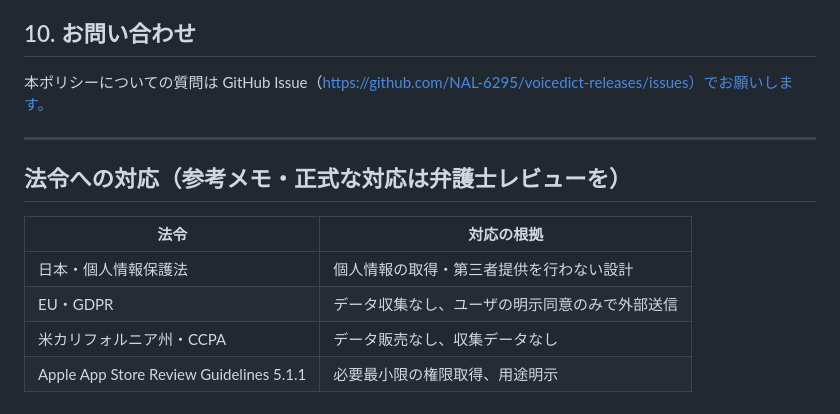
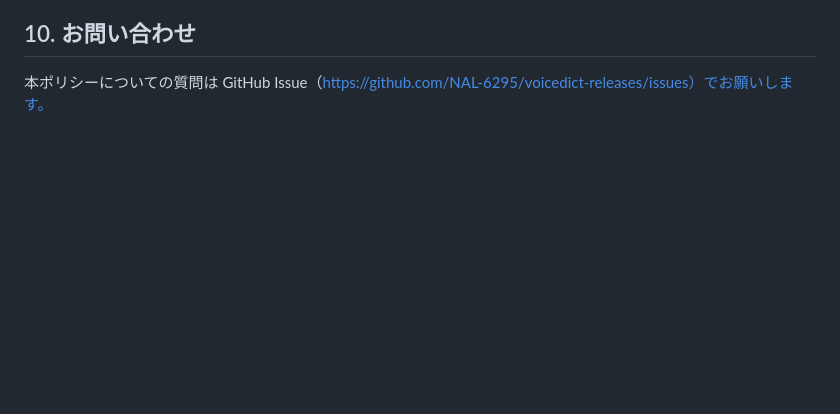
Before and after one commit to NAL-6295/voicedict-releases, a Markdown page: PRIVACY_POLICY.md, the part around the change. Rendered like a GitHub page; blank space fills up the shorter version.

Commit message:
docs: プライバシーポリシーから法令への対応セクションを削除
Co-Authored-By: Claude Fable 5 <noreply@anthropic.com>
Claude-Session: https://claude.ai/code/session_01YasJHAgvAwXqnZQ3bmTh6R

```diff
--- a/PRIVACY_POLICY.md
+++ b/PRIVACY_POLICY.md
@@ -122,14 +122,3 @@ WhisperKit / MLX ローカル LLM を選択した場合、初回利用時にモ
 ## 10. お問い合わせ
 
 本ポリシーについての質問は GitHub Issue（https://github.com/NAL-6295/voicedict-releases/issues）でお願いします。
-
----
-
-## 法令への対応（参考メモ・正式な対応は弁護士レビューを）
-
-| 法令 | 対応の根拠 |
-|---|---|
-| 日本・個人情報保護法 | 個人情報の取得・第三者提供を行わない設計 |
-| EU・GDPR | データ収集なし、ユーザの明示同意のみで外部送信 |
-| 米カリフォルニア州・CCPA | データ販売なし、収集データなし |
-| Apple App Store Review Guidelines 5.1.1 | 必要最小限の権限取得、用途明示 |
```
